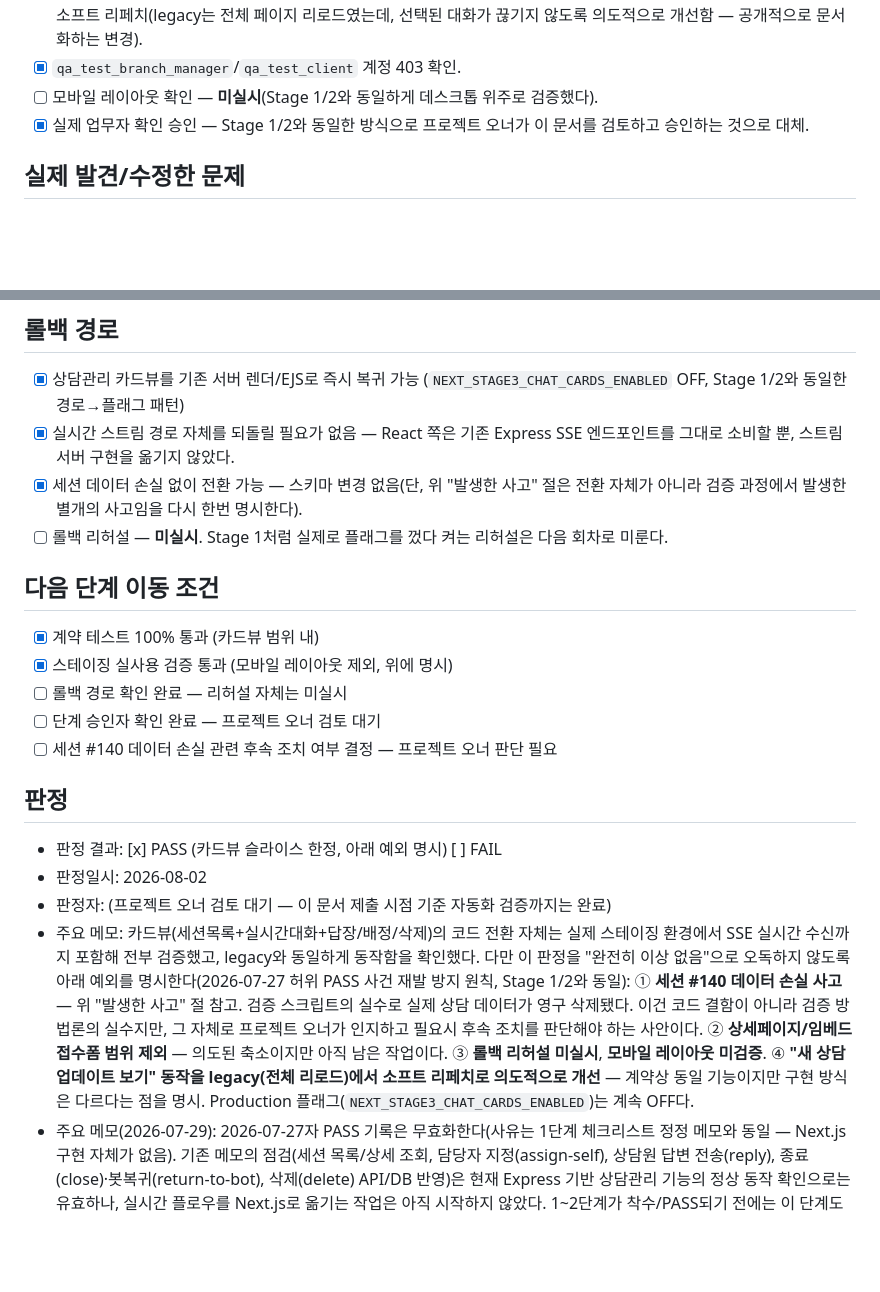
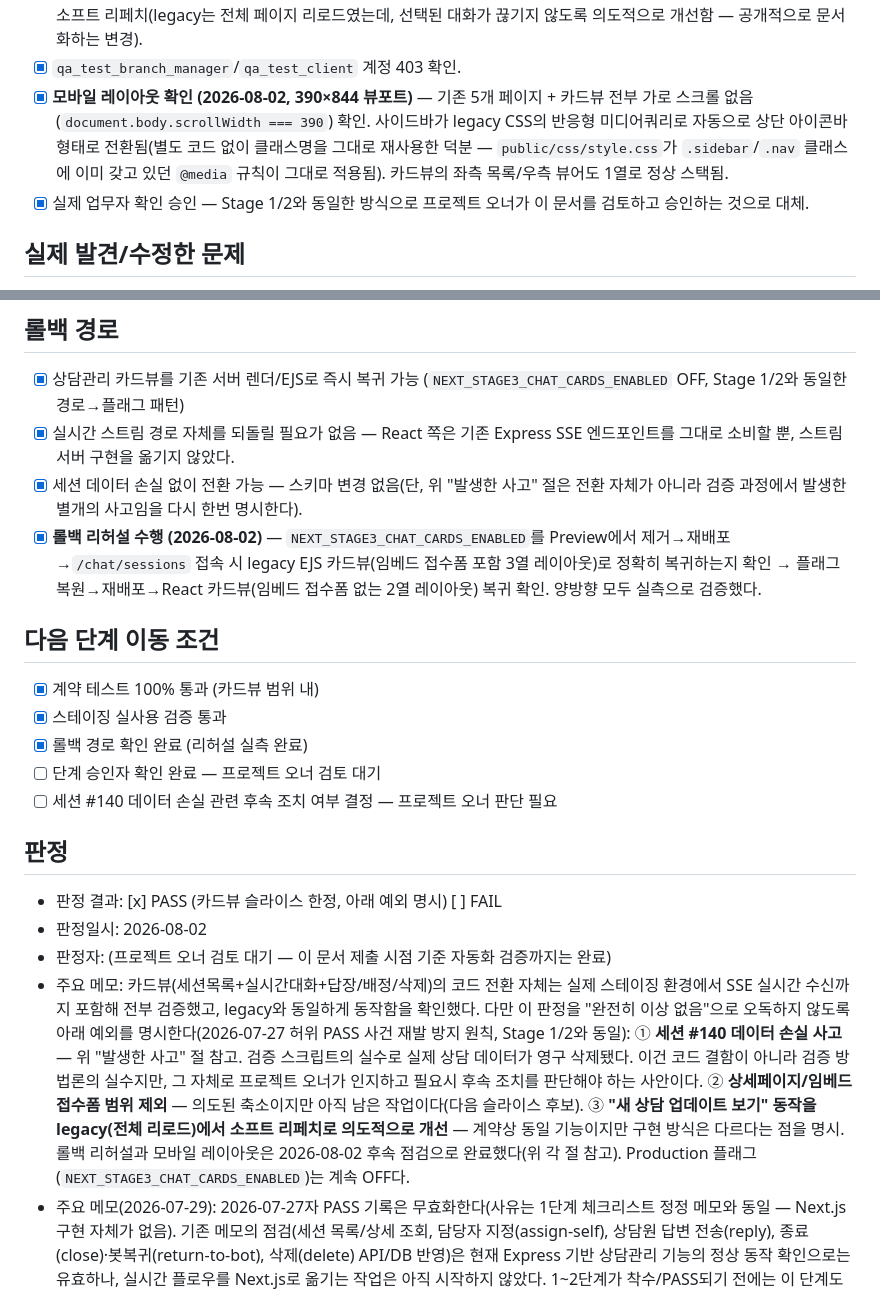
Before and after one commit to kdrivekai9-code/b2b-car, a Markdown page: docs/ai-stage-3-checklist.md, 2 parts joined by grey strips. GitHub-like rendering; blank space fills up the shorter version.

Commit message:
docs: Stage 3 슬라이스 1 — 롤백 리허설 + 모바일 레이아웃 검증 완료 기록
플래그 제거→재배포→legacy 카드뷰 복귀, 플래그 복원→재배포→React 카드뷰 복귀를
스테이징에서 양방향 실측 확인. 390×844 뷰포트로 6개 화면 전부 가로 스크롤 없음도
확인. "다음 단계 이동 조건"의 남은 항목은 단계 승인자 확인과 세션 #140 사고 후속
조치 결정, 둘 다 프로젝트 오너 판단 대기로 명시.

Co-Authored-By: Claude Sonnet 5 <noreply@anthropic.com>

```diff
--- a/docs/ai-stage-3-checklist.md
+++ b/docs/ai-stage-3-checklist.md
@@ -63,7 +63,12 @@
       재사용 확인, 클릭 시 카드 목록만 소프트 리페치(legacy는 전체 페이지 리로드였는데,
       선택된 대화가 끊기지 않도록 의도적으로 개선함 — 공개적으로 문서화하는 변경).
 - [x] `qa_test_branch_manager`/`qa_test_client` 계정 403 확인.
-- [ ] 모바일 레이아웃 확인 — **미실시**(Stage 1/2와 동일하게 데스크톱 위주로 검증했다).
+- [x] **모바일 레이아웃 확인 (2026-08-02, 390×844 뷰포트)** — 기존 5개 페이지 + 카드뷰 전부
+      가로 스크롤 없음(`document.body.scrollWidth === 390`) 확인. 사이드바가 legacy CSS의
+      반응형 미디어쿼리로 자동으로 상단 아이콘바 형태로 전환됨(별도 코드 없이 클래스명을
+      그대로 재사용한 덕분 — `public/css/style.css`가 `.sidebar`/`.nav` 클래스에 이미
+      갖고 있던 `@media` 규칙이 그대로 적용됨). 카드뷰의 좌측 목록/우측 뷰어도 1열로 정상
+      스택됨.
 - [x] 실제 업무자 확인 승인 — Stage 1/2와 동일한 방식으로 프로젝트 오너가 이 문서를 검토하고
       승인하는 것으로 대체.
 
@@ -106,13 +111,15 @@ Playwright 스크립트를 실행했다. 그 결과 **상담 세션 #140**이
       엔드포인트를 그대로 소비할 뿐, 스트림 서버 구현을 옮기지 않았다.
 - [x] 세션 데이터 손실 없이 전환 가능 — 스키마 변경 없음(단, 위 "발생한 사고" 절은 전환
       자체가 아니라 검증 과정에서 발생한 별개의 사고임을 다시 한번 명시한다).
-- [ ] 롤백 리허설 — **미실시**. Stage 1처럼 실제로 플래그를 껐다 켜는 리허설은 다음 회차로
-      미룬다.
+- [x] **롤백 리허설 수행 (2026-08-02)** — `NEXT_STAGE3_CHAT_CARDS_ENABLED`를 Preview에서
+      제거→재배포→`/chat/sessions` 접속 시 legacy EJS 카드뷰(임베드 접수폼 포함 3열 레이아웃)로
+      정확히 복귀하는지 확인 → 플래그 복원→재배포→React 카드뷰(임베드 접수폼 없는 2열
+      레이아웃) 복귀 확인. 양방향 모두 실측으로 검증했다.
 
 ## 다음 단계 이동 조건
 - [x] 계약 테스트 100% 통과 (카드뷰 범위 내)
-- [x] 스테이징 실사용 검증 통과 (모바일 레이아웃 제외, 위에 명시)
-- [ ] 롤백 경로 확인 완료 — 리허설 자체는 미실시
+- [x] 스테이징 실사용 검증 통과
+- [x] 롤백 경로 확인 완료 (리허설 실측 완료)
 - [ ] 단계 승인자 확인 완료 — 프로젝트 오너 검토 대기
 - [ ] 세션 #140 데이터 손실 관련 후속 조치 여부 결정 — 프로젝트 오너 판단 필요
 
@@ -127,10 +134,11 @@ Playwright 스크립트를 실행했다. 그 결과 **상담 세션 #140**이
   ① **세션 #140 데이터 손실 사고** — 위 "발생한 사고" 절 참고. 검증 스크립트의 실수로 실제
   상담 데이터가 영구 삭제됐다. 이건 코드 결함이 아니라 검증 방법론의 실수지만, 그 자체로
   프로젝트 오너가 인지하고 필요시 후속 조치를 판단해야 하는 사안이다.
-  ② **상세페이지/임베드 접수폼 범위 제외** — 의도된 축소이지만 아직 남은 작업이다.
-  ③ **롤백 리허설 미실시**, **모바일 레이아웃 미검증**.
-  ④ **"새 상담 업데이트 보기" 동작을 legacy(전체 리로드)에서 소프트 리페치로 의도적으로
+  ② **상세페이지/임베드 접수폼 범위 제외** — 의도된 축소이지만 아직 남은 작업이다(다음
+  슬라이스 후보).
+  ③ **"새 상담 업데이트 보기" 동작을 legacy(전체 리로드)에서 소프트 리페치로 의도적으로
   개선** — 계약상 동일 기능이지만 구현 방식은 다르다는 점을 명시.
+  롤백 리허설과 모바일 레이아웃은 2026-08-02 후속 점검으로 완료했다(위 각 절 참고).
   Production 플래그(`NEXT_STAGE3_CHAT_CARDS_ENABLED`)는 계속 OFF다.
 - 주요 메모(2026-07-29): 2026-07-27자 PASS 기록은 무효화한다(사유는 1단계 체크리스트 정정 메모와 동일 —
   Next.js 구현 자체가 없음). 기존 메모의 점검(세션 목록/상세 조회, 담당자 지정(assign-self),
```
